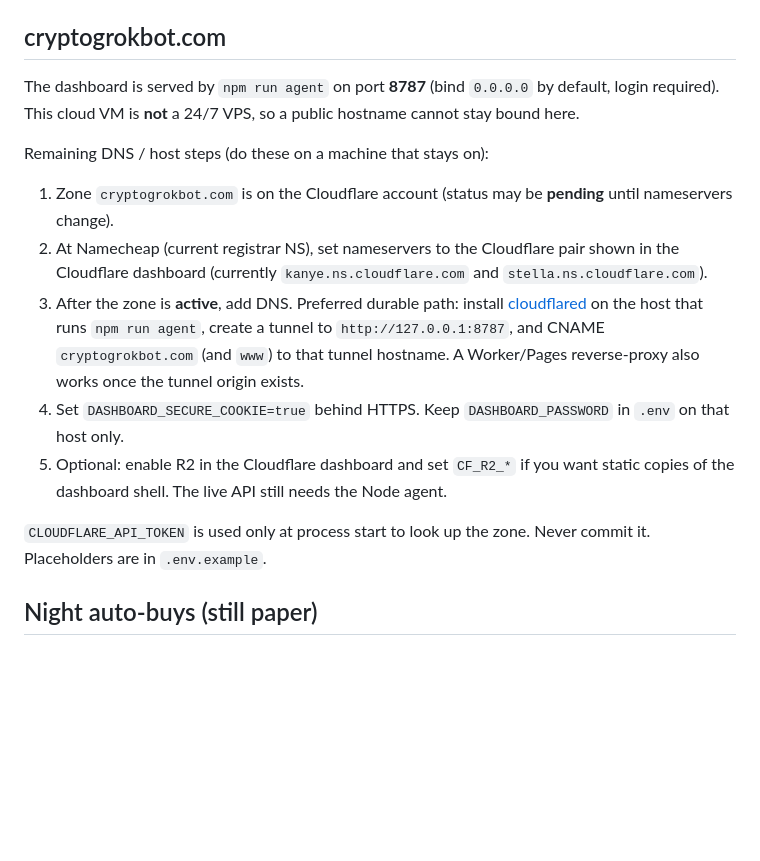
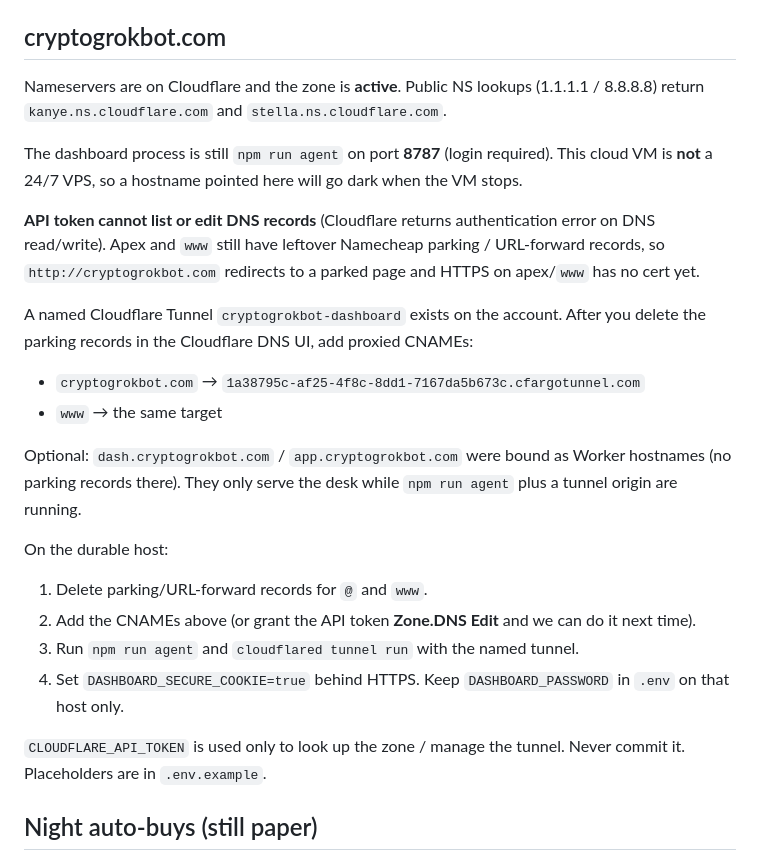
Before and after one commit to TaskraAI/cryptogrokbot, a Markdown page: README.md, the part around the change. GitHub-like rendering; blank space fills up the shorter version.

Commit message:
Document cryptogrokbot.com zone active and remaining DNS steps.
Nameservers are on Cloudflare. The API token still cannot edit DNS, so
apex/www parking records must be replaced with tunnel CNAMEs in the UI.

Co-authored-by: Taskra <TaskraAI@users.noreply.github.com>

```diff
--- a/README.md
+++ b/README.md
@@ -33,17 +33,27 @@ Starter watchlist (BONK, WIF, POPCAT, TRUMP) is in [`config/sources.yaml`](confi
 
 ## cryptogrokbot.com
 
-The dashboard is served by `npm run agent` on port **8787** (bind `0.0.0.0` by default, login required). This cloud VM is **not** a 24/7 VPS, so a public hostname cannot stay bound here.
+Nameservers are on Cloudflare and the zone is **active**. Public NS lookups (1.1.1.1 / 8.8.8.8) return `kanye.ns.cloudflare.com` and `stella.ns.cloudflare.com`.
 
-Remaining DNS / host steps (do these on a machine that stays on):
+The dashboard process is still `npm run agent` on port **8787** (login required). This cloud VM is **not** a 24/7 VPS, so a hostname pointed here will go dark when the VM stops.
 
-1. Zone `cryptogrokbot.com` is on the Cloudflare account (status may be **pending** until nameservers change).
-2. At Namecheap (current registrar NS), set nameservers to the Cloudflare pair shown in the Cloudflare dashboard (currently `kanye.ns.cloudflare.com` and `stella.ns.cloudflare.com`).
-3. After the zone is **active**, add DNS. Preferred durable path: install [cloudflared](https://developers.cloudflare.com/cloudflare-one/connections/connect-apps/) on the host that runs `npm run agent`, create a tunnel to `http://127.0.0.1:8787`, and CNAME `cryptogrokbot.com` (and `www`) to that tunnel hostname. A Worker/Pages reverse-proxy also works once the tunnel origin exists.
+**API token cannot list or edit DNS records** (Cloudflare returns authentication error on DNS read/write). Apex and `www` still have leftover Namecheap parking / URL-forward records, so `http://cryptogrokbot.com` redirects to a parked page and HTTPS on apex/`www` has no cert yet.
+
+A named Cloudflare Tunnel `cryptogrokbot-dashboard` exists on the account. After you delete the parking records in the Cloudflare DNS UI, add proxied CNAMEs:
+
+- `cryptogrokbot.com` → `1a38795c-af25-4f8c-8dd1-7167da5b673c.cfargotunnel.com`
+- `www` → the same target
+
+Optional: `dash.cryptogrokbot.com` / `app.cryptogrokbot.com` were bound as Worker hostnames (no parking records there). They only serve the desk while `npm run agent` plus a tunnel origin are running.
+
+On the durable host:
+
+1. Delete parking/URL-forward records for `@` and `www`.
+2. Add the CNAMEs above (or grant the API token **Zone.DNS Edit** and we can do it next time).
+3. Run `npm run agent` and `cloudflared tunnel run` with the named tunnel.
 4. Set `DASHBOARD_SECURE_COOKIE=true` behind HTTPS. Keep `DASHBOARD_PASSWORD` in `.env` on that host only.
-5. Optional: enable R2 in the Cloudflare dashboard and set `CF_R2_*` if you want static copies of the dashboard shell. The live API still needs the Node agent.
 
-`CLOUDFLARE_API_TOKEN` is used only at process start to look up the zone. Never commit it. Placeholders are in `.env.example`.
+`CLOUDFLARE_API_TOKEN` is used only to look up the zone / manage the tunnel. Never commit it. Placeholders are in `.env.example`.
 
 ## Night auto-buys (still paper)
 
```
